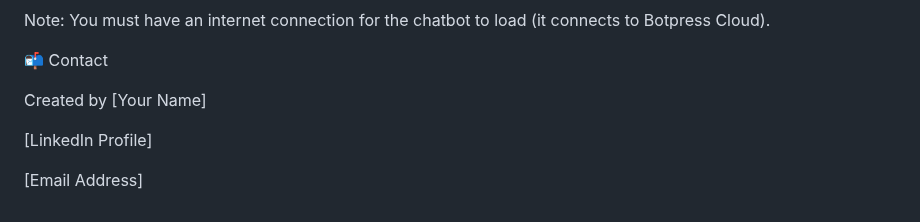
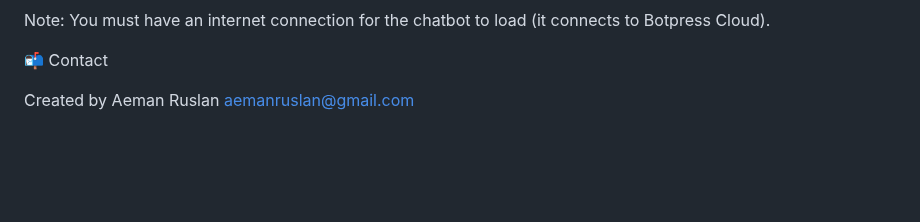
Before and after one commit to grafyko/sikitsikit.my, a Markdown page: README.md, the part around the change. Drawn GitHub-style; blank space fills up the shorter version.

```diff
--- a/README.md
+++ b/README.md
@@ -105,8 +105,5 @@ Note: You must have an internet connection for the chatbot to load (it connects
 
 📬 Contact
 
-Created by [Your Name]
-
-[LinkedIn Profile]
-
-[Email Address]
+Created by Aeman Ruslan
+aemanruslan@gmail.com
```
